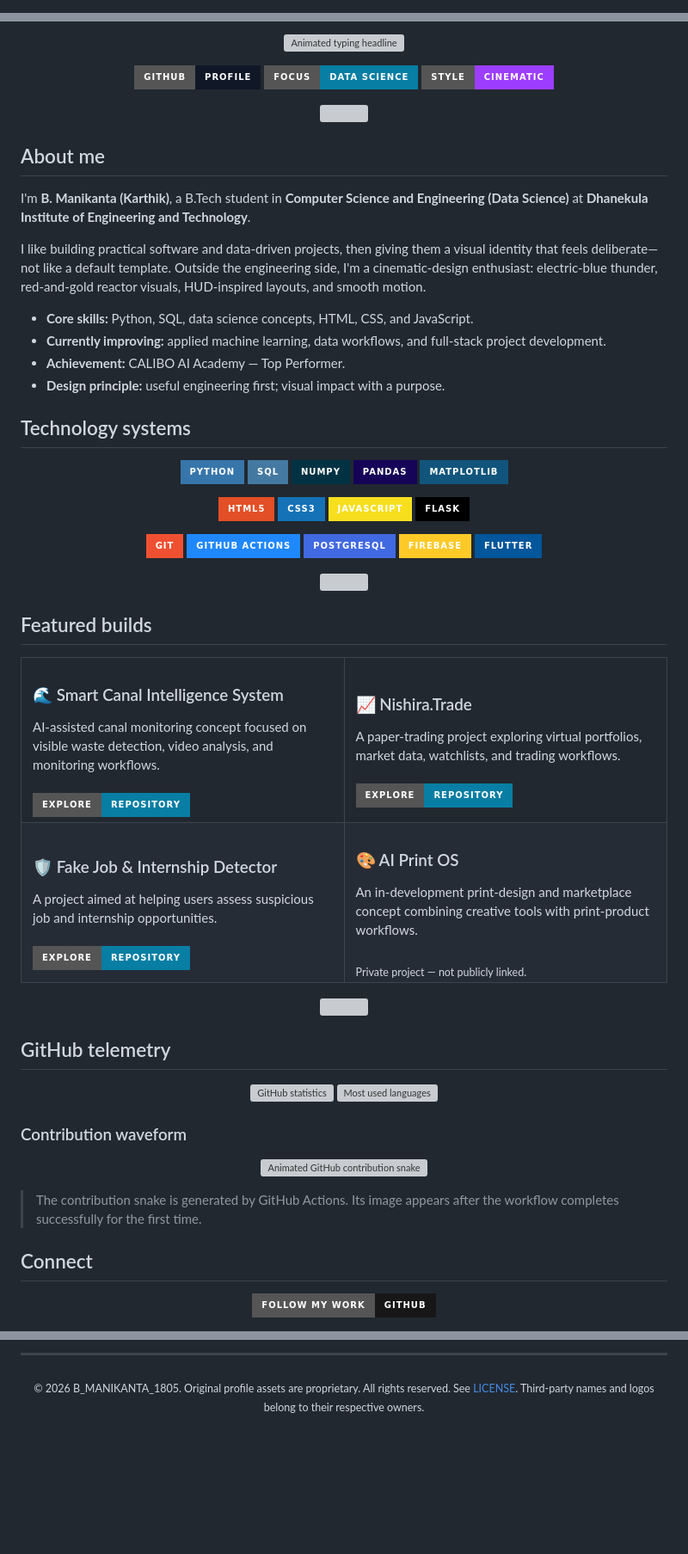
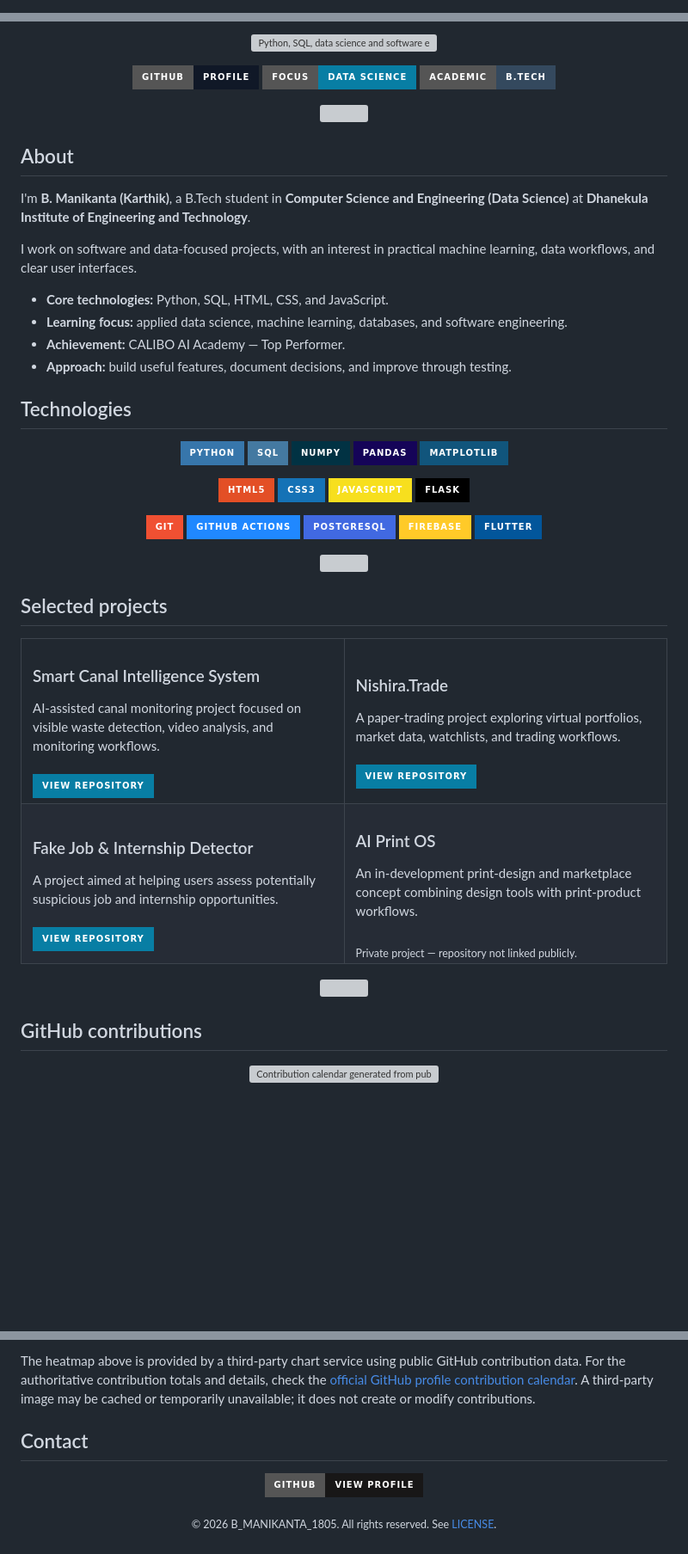
Before and after one commit to manikantakarthik30-blip/manikantakarthik30-blip, a Markdown page: README.md, 3 parts joined by grey strips. Shown at 86% size. GitHub-like rendering; badges without logos; blank space fills up the shorter version; grey boxes are pictures that could not be loaded.

```diff
--- a/README.md
+++ b/README.md
@@ -1,6 +1,6 @@
 <!--
-  Cinematic developer profile | Copyright (c) 2026 B_MANIKANTA_1805
-  Original profile assets are proprietary. See LICENSE.
+  GitHub profile README
+  Copyright (c) 2026 B_MANIKANTA_1805. See LICENSE.
 -->
 
 <p align="center">
@@ -8,31 +8,31 @@
 </p>
 
 <p align="center">
-  <img src="https://readme-typing-svg.demolab.com?font=JetBrains+Mono&weight=600&size=18&duration=2800&pause=750&color=71E7FF&center=true&vCenter=true&width=780&lines=Python+%7C+SQL+%7C+Data+Science;Building+AI-powered+and+data-driven+projects;Engineer+by+logic.+Cinematic+mindset+by+choice." alt="Animated typing headline" />
+  <img src="https://readme-typing-svg.demolab.com?font=JetBrains+Mono&weight=600&size=18&duration=2800&pause=750&color=71E7FF&center=true&vCenter=true&width=780&lines=Python+%7C+SQL+%7C+Data+Science;Building+AI-assisted+and+data-driven+projects;Computer+Science+%26+Engineering" alt="Python, SQL, data science and software engineering" />
 </p>
 
 <p align="center">
   <a href="https://github.com/manikantakarthik30-blip"><img src="https://img.shields.io/badge/GitHub-Profile-101827?style=for-the-badge&logo=github&logoColor=white" alt="GitHub profile" /></a>
-  <img src="https://img.shields.io/badge/Focus-Data%20Science-087EA4?style=for-the-badge&logo=python&logoColor=white" alt="Focus: Data Science" />
-  <img src="https://img.shields.io/badge/Style-Cinematic-9D3DFF?style=for-the-badge&logo=adobeaftereffects&logoColor=white" alt="Cinematic style" />
+  <img src="https://img.shields.io/badge/Focus-Data%20Science-087EA4?style=for-the-badge&logo=python&logoColor=white" alt="Data science" />
+  <img src="https://img.shields.io/badge/Academic-B.Tech-34495e?style=for-the-badge" alt="B.Tech student" />
 </p>
 
 <p align="center">
   <img src="./assets/energy-divider.svg" alt="" width="100%" />
 </p>
 
-## About me
+## About
 
 I'm **B. Manikanta (Karthik)**, a B.Tech student in **Computer Science and Engineering (Data Science)** at **Dhanekula Institute of Engineering and Technology**.
 
-I like building practical software and data-driven projects, then giving them a visual identity that feels deliberate—not like a default template. Outside the engineering side, I'm a cinematic-design enthusiast: electric-blue thunder, red-and-gold reactor visuals, HUD-inspired layouts, and smooth motion.
+I work on software and data-focused projects, with an interest in practical machine learning, data workflows, and clear user interfaces.
 
-- **Core skills:** Python, SQL, data science concepts, HTML, CSS, and JavaScript.
-- **Currently improving:** applied machine learning, data workflows, and full-stack project development.
+- **Core technologies:** Python, SQL, HTML, CSS, and JavaScript.
+- **Learning focus:** applied data science, machine learning, databases, and software engineering.
 - **Achievement:** CALIBO AI Academy — Top Performer.
-- **Design principle:** useful engineering first; visual impact with a purpose.
+- **Approach:** build useful features, document decisions, and improve through testing.
 
-## Technology systems
+## Technologies
 
 <p align="center">
   <img src="https://img.shields.io/badge/Python-3776AB?style=for-the-badge&logo=python&logoColor=white" alt="Python" />
@@ -59,35 +59,35 @@ I like building practical software and data-driven projects, then giving them a
   <img src="./assets/energy-divider.svg" alt="" width="100%" />
 </p>
 
-## Featured builds
+## Selected projects
 
 <table>
   <tr>
     <td width="50%" valign="top">
-      <h3>🌊 Smart Canal Intelligence System</h3>
-      AI-assisted canal monitoring concept focused on visible waste detection, video analysis, and monitoring workflows.
+      <h3>Smart Canal Intelligence System</h3>
+      AI-assisted canal monitoring project focused on visible waste detection, video analysis, and monitoring workflows.
       <br/><br/>
-      <a href="https://github.com/manikantakarthik30-blip/smart-canal-intelligence-system"><img src="https://img.shields.io/badge/Explore-Repository-087EA4?style=for-the-badge&logo=github&logoColor=white" alt="Explore Smart Canal Intelligence System" /></a>
+      <a href="https://github.com/manikantakarthik30-blip/smart-canal-intelligence-system"><img src="https://img.shields.io/badge/View_repository-087EA4?style=for-the-badge&logo=github&logoColor=white" alt="View Smart Canal Intelligence System repository" /></a>
     </td>
     <td width="50%" valign="top">
-      <h3>📈 Nishira.Trade</h3>
+      <h3>Nishira.Trade</h3>
       A paper-trading project exploring virtual portfolios, market data, watchlists, and trading workflows.
       <br/><br/>
-      <a href="https://github.com/manikantakarthik30-blip/nishiratrade"><img src="https://img.shields.io/badge/Explore-Repository-087EA4?style=for-the-badge&logo=github&logoColor=white" alt="Explore Nishira.Trade" /></a>
+      <a href="https://github.com/manikantakarthik30-blip/nishiratrade"><img src="https://img.shields.io/badge/View_repository-087EA4?style=for-the-badge&logo=github&logoColor=white" alt="View Nishira.Trade repository" /></a>
     </td>
   </tr>
   <tr>
     <td width="50%" valign="top">
-      <h3>🛡️ Fake Job & Internship Detector</h3>
-      A project aimed at helping users assess suspicious job and internship opportunities.
+      <h3>Fake Job & Internship Detector</h3>
+      A project aimed at helping users assess potentially suspicious job and internship opportunities.
       <br/><br/>
-      <a href="https://github.com/manikantakarthik30-blip/fake-job-detector"><img src="https://img.shields.io/badge/Explore-Repository-087EA4?style=for-the-badge&logo=github&logoColor=white" alt="Explore Fake Job Detector" /></a>
+      <a href="https://github.com/manikantakarthik30-blip/fake-job-detector"><img src="https://img.shields.io/badge/View_repository-087EA4?style=for-the-badge&logo=github&logoColor=white" alt="View Fake Job Detector repository" /></a>
     </td>
     <td width="50%" valign="top">
-      <h3>🎨 AI Print OS</h3>
-      An in-development print-design and marketplace concept combining creative tools with print-product workflows.
+      <h3>AI Print OS</h3>
+      An in-development print-design and marketplace concept combining design tools with print-product workflows.
       <br/><br/>
-      <sub>Private project — not publicly linked.</sub>
+      <sub>Private project — repository not linked publicly.</sub>
     </td>
   </tr>
 </table>
@@ -96,25 +96,10 @@ I like building practical software and data-driven projects, then giving them a
   <img src="./assets/energy-divider.svg" alt="" width="100%" />
 </p>
 
-## GitHub telemetry
+## GitHub contributions
 
 <p align="center">
-  <img height="165" src="https://github-readme-stats.vercel.app/api?username=manikantakarthik30-blip&show_icons=true&theme=tokyonight&hide_border=true&rank_icon=github" alt="GitHub statistics" />
-  <img height="165" src="https://github-readme-stats.vercel.app/api/top-langs/?username=manikantakarthik30-blip&layout=compact&theme=tokyonight&hide_border=true" alt="Most used languages" />
-</p>
-
-### Contribution waveform
-
-<p align="center">
-  <img src="https://raw.githubusercontent.com/manikantakarthik30-blip/manikantakarthik30-blip/output/contribution-snake.svg" alt="Animated GitHub contribution snake" width="100%" />
-</p>
-
-> The contribution snake is generated by GitHub Actions. Its image appears after the workflow completes successfully for the first time.
-
-## Connect
-
-<p align="center">
-  <a href="https://github.com/manikantakarthik30-blip"><img src="https://img.shields.io/badge/Follow_my_work-GitHub-181717?style=for-the-badge&logo=github&logoColor=white" alt="Follow my work on GitHub" /></a>
+  <a href="https://github.com/manikantakarthik30-blip"><img src="https://ghchart.rshah.org/54dfff/manikantakarthik30-blip" alt="Contribution calendar generated from public GitHub contribution data for manikantakarthik30-blip" width="100%" /></a>
 </p>
 
 <p align="center">
@@ -122,7 +107,13 @@ I like building practical software and data-driven projects, then giving them a
 </p>
 
----
+The heatmap above is provided by a third-party chart service using public GitHub contribution data. For the authoritative contribution totals and details, check the [official GitHub profile contribution calendar](https://github.com/manikantakarthik30-blip). A third-party image may be cached or temporarily unavailable; it does not create or modify contributions.
+
+## Contact
 
 <p align="center">
-  <sub>© 2026 B_MANIKANTA_1805. Original profile assets are proprietary. All rights reserved. See <a href="./LICENSE">LICENSE</a>. Third-party names and logos belong to their respective owners.</sub>
+  <a href="https://github.com/manikantakarthik30-blip"><img src="https://img.shields.io/badge/GitHub-View_profile-181717?style=for-the-badge&logo=github&logoColor=white" alt="View GitHub profile" /></a>
 </p>
+
+<p align="center">
+  <sub>© 2026 B_MANIKANTA_1805. All rights reserved. See <a href="./LICENSE">LICENSE</a>.</sub>
+</p>
```
Also changed, not shown: other parts of README.md (+2 -2 lines).
